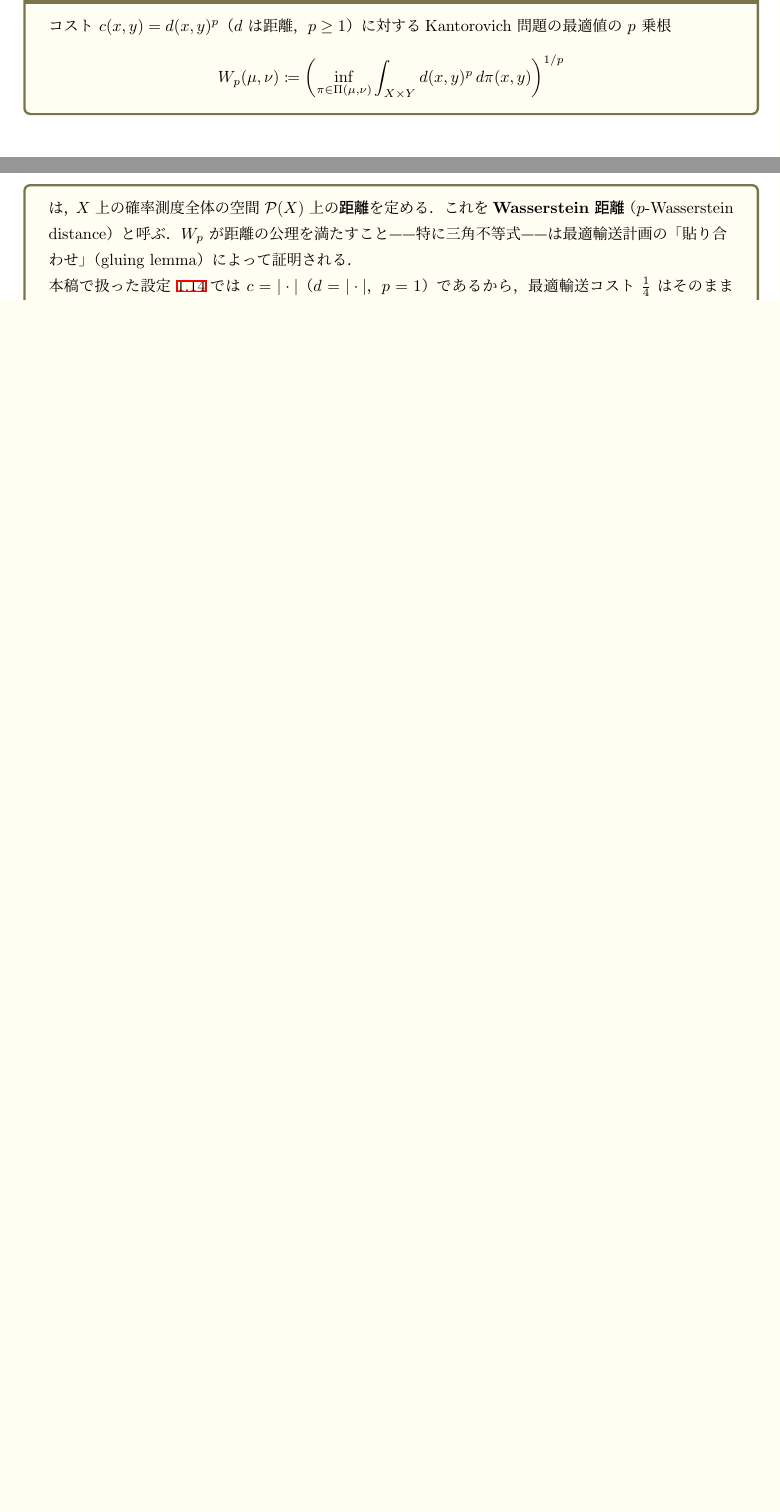
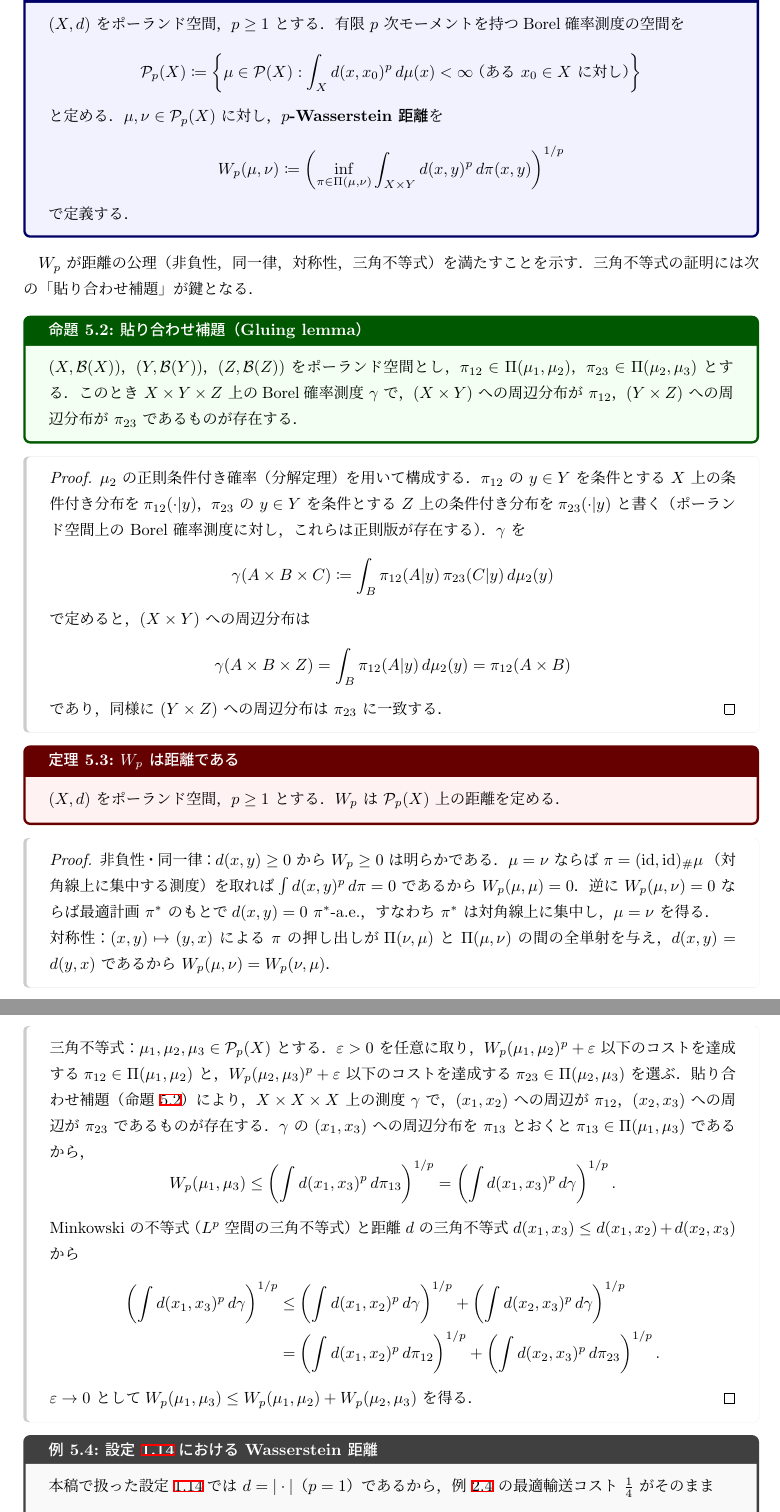
Before and after one commit to a1t2s2u2/optimal-transport, a LaTeX document (note/main.tex): two parts of pages 30 and 31 of 31 before the commit and two parts of pages 31 and 32 of 32 after it, joined at a grey line, cut at the place of the change, the shorter picture padded with empty space. Compiled offline with upLaTeX and dvipdfmx.

Commit message:
feat: 第5節「Wasserstein距離」を新設（Gluing lemma・距離の証明・具体例）

```diff
--- a/note/main.tex
+++ b/note/main.tex
@@ -2561,6 +2561,3 @@ $\varphi^*(0)=0$，$\varphi^*(1)=-1$，$\psi^*(0)=0$，$\psi^*(1)=1$
 主問題の解法の副産物として自動的に算出することの具体的な確認である．
 \end{remark}
 
-\begin{remark}{Wasserstein 距離への展望}{wasserstein}
-コスト $c(x,y)=d(x,y)^p$（$d$ は距離，$p\ge 1$）に対する
-Kantorovich 問題の最適値の $p$ 乗根
@@ -2567,13 +2573,100 @@ Kantorovich 問題の最適値の $p$ 乗根
+\begin{definition}{Wasserstein 距離}{wasserstein}
+$(X,d)$ をポーランド空間，$p\ge 1$ とする．
+有限 $p$ 次モーメントを持つBorel確率測度の空間を
+\[
+  \mathcal{P}_p(X) \coloneqq \left\{\mu\in\mathcal{P}(X) :
+  \int_X d(x,x_0)^p\,d\mu(x)<\infty\;\text{（ある $x_0\in X$ に対し）}\right\}
+\]
+と定める．$\mu,\nu\in\mathcal{P}_p(X)$ に対し，\textbf{$p$-Wasserstein 距離}を
 \[
   W_p(\mu,\nu)
   \coloneqq \left(\inf_{\pi\in\Pi(\mu,\nu)}
   \int_{X\times Y} d(x,y)^p\,d\pi(x,y)\right)^{1/p}
 \]
-は，$X$ 上の確率測度全体の空間 $\mathcal{P}(X)$ 上の\textbf{距離}を定める．
-これを\textbf{Wasserstein 距離}（$p$-Wasserstein distance）と呼ぶ．
-$W_p$ が距離の公理を満たすこと——特に三角不等式——は
-最適輸送計画の「貼り合わせ」（gluing lemma）によって証明される．
-
-本稿で扱った設定~\ref{set:basic}では $c=|\cdot|$（$d=|\cdot|$，$p=1$）であるから，
-最適輸送コスト $\tfrac{1}{4}$ はそのまま
-$W_1(\mu,\nu)=\tfrac{1}{4}$ を与える．
+で定義する．
+\end{definition}
+
+$W_p$ が距離の公理（非負性，同一律，対称性，三角不等式）を満たすことを示す．
+三角不等式の証明には次の「貼り合わせ補題」が鍵となる．
+
+\begin{proposition}{貼り合わせ補題（Gluing lemma）}{gluing}
+$(X,\mathcal{B}(X))$，$(Y,\mathcal{B}(Y))$，$(Z,\mathcal{B}(Z))$
+をポーランド空間とし，
+$\pi_{12}\in\Pi(\mu_1,\mu_2)$，$\pi_{23}\in\Pi(\mu_2,\mu_3)$ とする．
+このとき $X\times Y\times Z$ 上のBorel確率測度 $\gamma$ で，
+$(X\times Y)$ への周辺分布が $\pi_{12}$，
+$(Y\times Z)$ への周辺分布が $\pi_{23}$ であるものが存在する．
+\end{proposition}
+
+\begin{proof}
+$\mu_2$ の正則条件付き確率（分解定理）を用いて構成する．
+$\pi_{12}$ の $y\in Y$ を条件とする $X$ 上の条件付き分布を
+$\pi_{12}(\cdot|y)$，
+$\pi_{23}$ の $y\in Y$ を条件とする $Z$ 上の条件付き分布を
+$\pi_{23}(\cdot|y)$ と書く
+（ポーランド空間上の Borel 確率測度に対し，これらは正則版が存在する）．
+$\gamma$ を
+\[
+  \gamma(A\times B\times C)
+  \coloneqq \int_B \pi_{12}(A|y)\,\pi_{23}(C|y)\,d\mu_2(y)
+\]
+で定めると，
+$(X\times Y)$ への周辺分布は
+\[
+  \gamma(A\times B\times Z)
+  = \int_B \pi_{12}(A|y)\,d\mu_2(y) = \pi_{12}(A\times B)
+\]
+であり，同様に $(Y\times Z)$ への周辺分布は $\pi_{23}$ に一致する．
+\end{proof}
+
+\begin{theorem}{$W_p$ は距離である}{wasserstein_metric}
+$(X,d)$ をポーランド空間，$p\ge 1$ とする．
+$W_p$ は $\mathcal{P}_p(X)$ 上の距離を定める．
+\end{theorem}
+
+\begin{proof}
+\textit{非負性・同一律}：$d(x,y)\ge 0$ から $W_p\ge 0$ は明らかである．
+$\mu=\nu$ ならば $\pi=(\mathrm{id},\mathrm{id})_\#\mu$
+（対角線上に集中する測度）を取れば
+$\int d(x,y)^p\,d\pi=0$ であるから $W_p(\mu,\mu)=0$．
+逆に $W_p(\mu,\nu)=0$ ならば最適計画 $\pi^*$ のもとで
+$d(x,y)=0$ $\pi^*$-a.e.，すなわち $\pi^*$ は対角線上に集中し，
+$\mu=\nu$ を得る．
+
+\textit{対称性}：$(x,y)\mapsto(y,x)$ による $\pi$ の押し出しが
+$\Pi(\nu,\mu)$ と $\Pi(\mu,\nu)$ の間の全単射を与え，
+$d(x,y)=d(y,x)$ であるから $W_p(\mu,\nu)=W_p(\nu,\mu)$．
+
+\textit{三角不等式}：$\mu_1,\mu_2,\mu_3\in\mathcal{P}_p(X)$ とする．
+$\varepsilon>0$ を任意に取り，
+$W_p(\mu_1,\mu_2)^p+\varepsilon$ 以下のコストを達成する
+$\pi_{12}\in\Pi(\mu_1,\mu_2)$ と，
+$W_p(\mu_2,\mu_3)^p+\varepsilon$ 以下のコストを達成する
+$\pi_{23}\in\Pi(\mu_2,\mu_3)$ を選ぶ．
+貼り合わせ補題（命題~\ref{prop:gluing}）により，
+$X\times X\times X$ 上の測度 $\gamma$ で，
+$(x_1,x_2)$ への周辺が $\pi_{12}$，
+$(x_2,x_3)$ への周辺が $\pi_{23}$ であるものが存在する．
+$\gamma$ の $(x_1,x_3)$ への周辺分布を $\pi_{13}$ とおくと
+$\pi_{13}\in\Pi(\mu_1,\mu_3)$ であるから，
+\[
+  W_p(\mu_1,\mu_3)
+  \le \left(\int d(x_1,x_3)^p\,d\pi_{13}\right)^{1/p}
+  = \left(\int d(x_1,x_3)^p\,d\gamma\right)^{1/p}.
+\]
+Minkowski の不等式（$L^p$ 空間の三角不等式）と
+距離 $d$ の三角不等式 $d(x_1,x_3)\le d(x_1,x_2)+d(x_2,x_3)$ から
+\begin{align*}
+  \left(\int d(x_1,x_3)^p\,d\gamma\right)^{1/p}
+  &\le \left(\int d(x_1,x_2)^p\,d\gamma\right)^{1/p}
+     + \left(\int d(x_2,x_3)^p\,d\gamma\right)^{1/p} \\
+  &= \left(\int d(x_1,x_2)^p\,d\pi_{12}\right)^{1/p}
+     + \left(\int d(x_2,x_3)^p\,d\pi_{23}\right)^{1/p}.
+\end{align*}
+$\varepsilon\to 0$ として
+$W_p(\mu_1,\mu_3)\le W_p(\mu_1,\mu_2)+W_p(\mu_2,\mu_3)$ を得る．
+\end{proof}
+
+\begin{example}{設定~\ref{set:basic}における Wasserstein 距離}{wasserstein_star}
+本稿で扱った設定~\ref{set:basic}では $d=|\cdot|$（$p=1$）であるから，
+例~\ref{ex:kantorovich_example} の最適輸送コスト $\tfrac{1}{4}$ がそのまま
@@ -2582,7 +2685,6 @@ Wasserstein 距離は確率分布の幾何学的な「近さ」を測る道具
 など広範な分野で中心的な役割を果たしている．
 最適輸送理論のさらなる展開については
 Villani~\cite{Villani2009} や Santambrogio~\cite{Santambrogio2015} を参照されたい．
-\end{remark}
 
 \begin{thebibliography}{99}
 \bibitem{Monge1781}
```
Also changed, not shown: note/main.tex (19 more changed lines).
